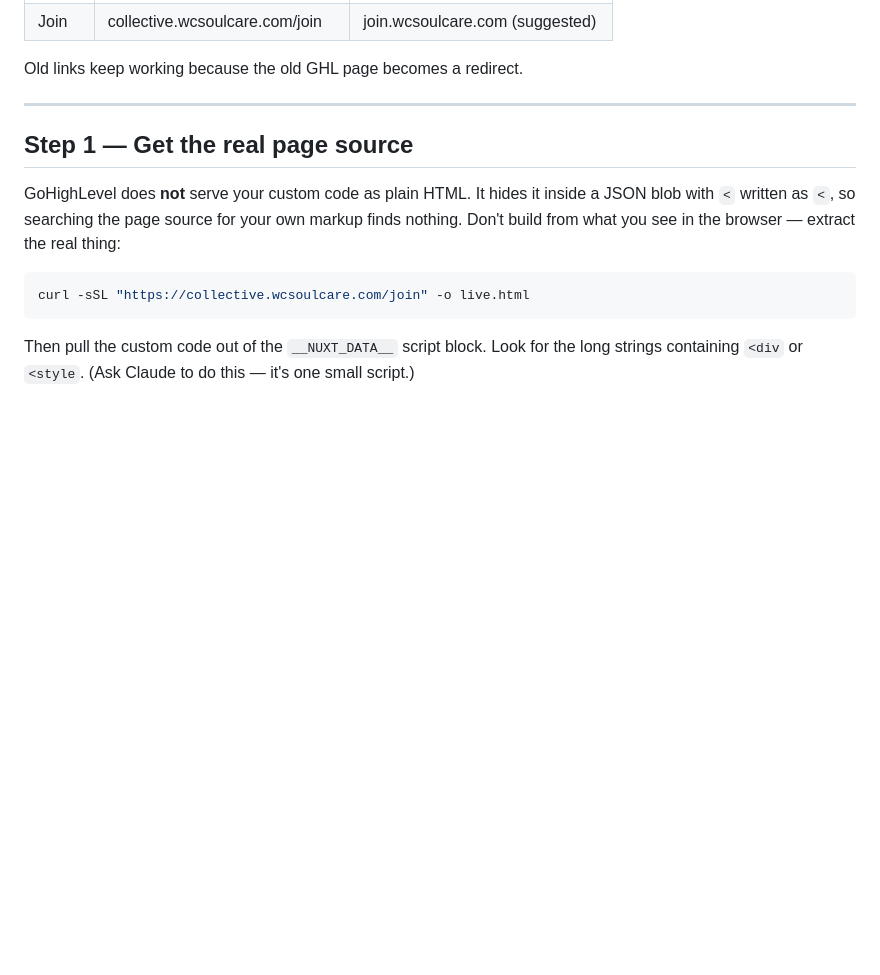
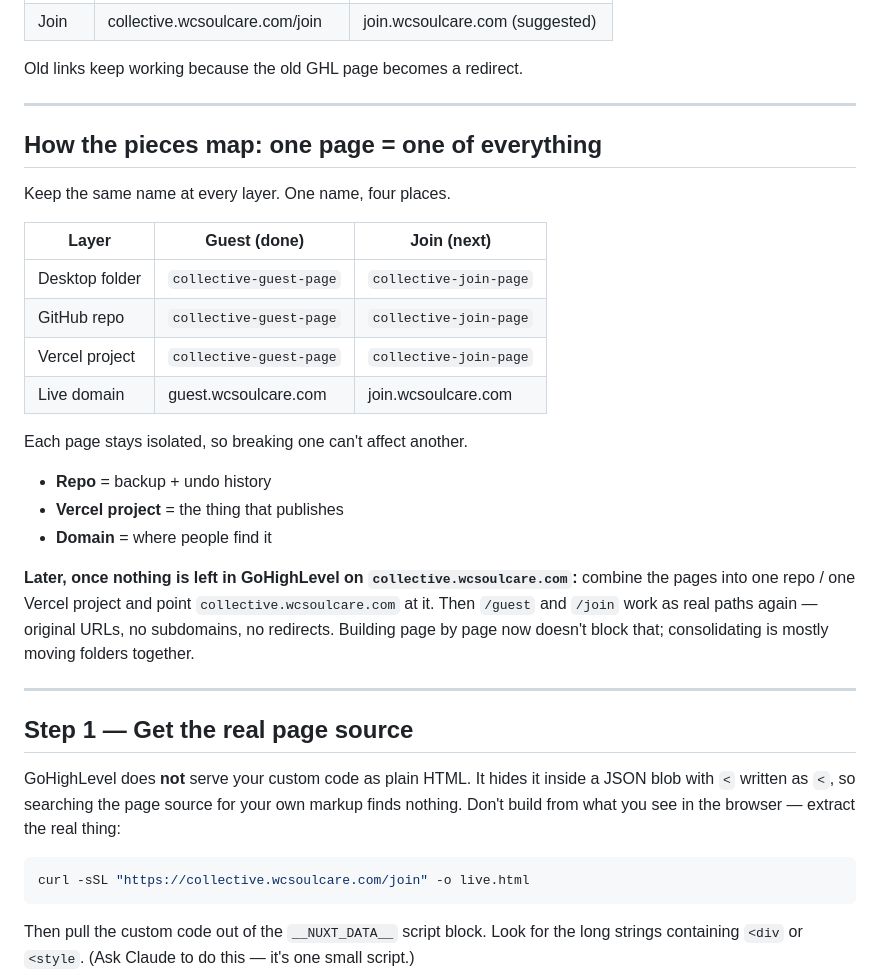
Before and after one commit to kathys19/collective-guest-page, a Markdown page: MIGRATION-PLAYBOOK.md, the part around the change. Drawn GitHub-style; blank space fills up the shorter version.

Commit message:
Playbook: document the one-page-one-repo naming model
Co-Authored-By: Claude Opus 4.8 <noreply@anthropic.com>

```diff
--- a/MIGRATION-PLAYBOOK.md
+++ b/MIGRATION-PLAYBOOK.md
@@ -23,6 +23,31 @@ subdomain at once:
 | Join | collective.wcsoulcare.com/join | join.wcsoulcare.com (suggested) |
 
 Old links keep working because the old GHL page becomes a redirect.
+
+---
+
+## How the pieces map: one page = one of everything
+
+Keep the same name at every layer. One name, four places.
+
+| Layer | Guest (done) | Join (next) |
+| --- | --- | --- |
+| Desktop folder | `collective-guest-page` | `collective-join-page` |
+| GitHub repo | `collective-guest-page` | `collective-join-page` |
+| Vercel project | `collective-guest-page` | `collective-join-page` |
+| Live domain | guest.wcsoulcare.com | join.wcsoulcare.com |
+
+Each page stays isolated, so breaking one can't affect another.
+
+- **Repo** = backup + undo history
+- **Vercel project** = the thing that publishes
+- **Domain** = where people find it
+
+**Later, once nothing is left in GoHighLevel on `collective.wcsoulcare.com`:**
+combine the pages into one repo / one Vercel project and point
+`collective.wcsoulcare.com` at it. Then `/guest` and `/join` work as real
+paths again — original URLs, no subdomains, no redirects. Building page by
+page now doesn't block that; consolidating is mostly moving folders together.
 
 ---
 
```
